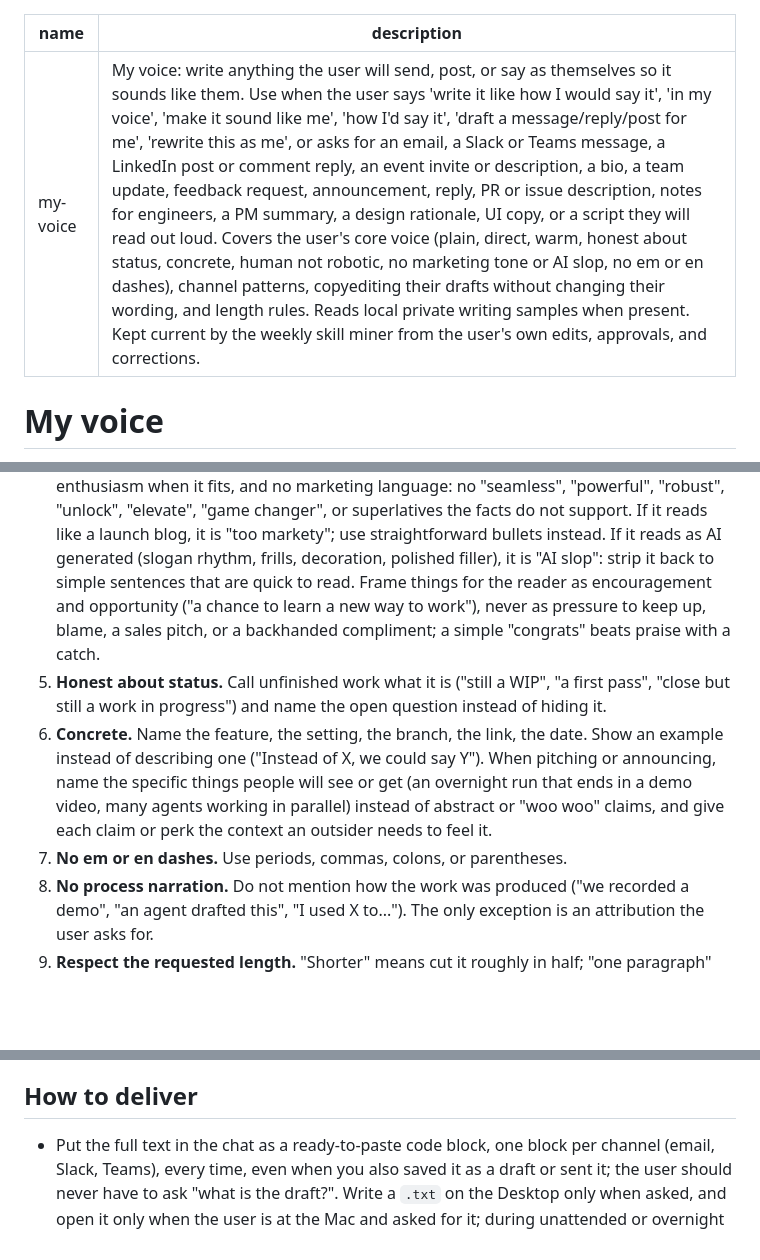
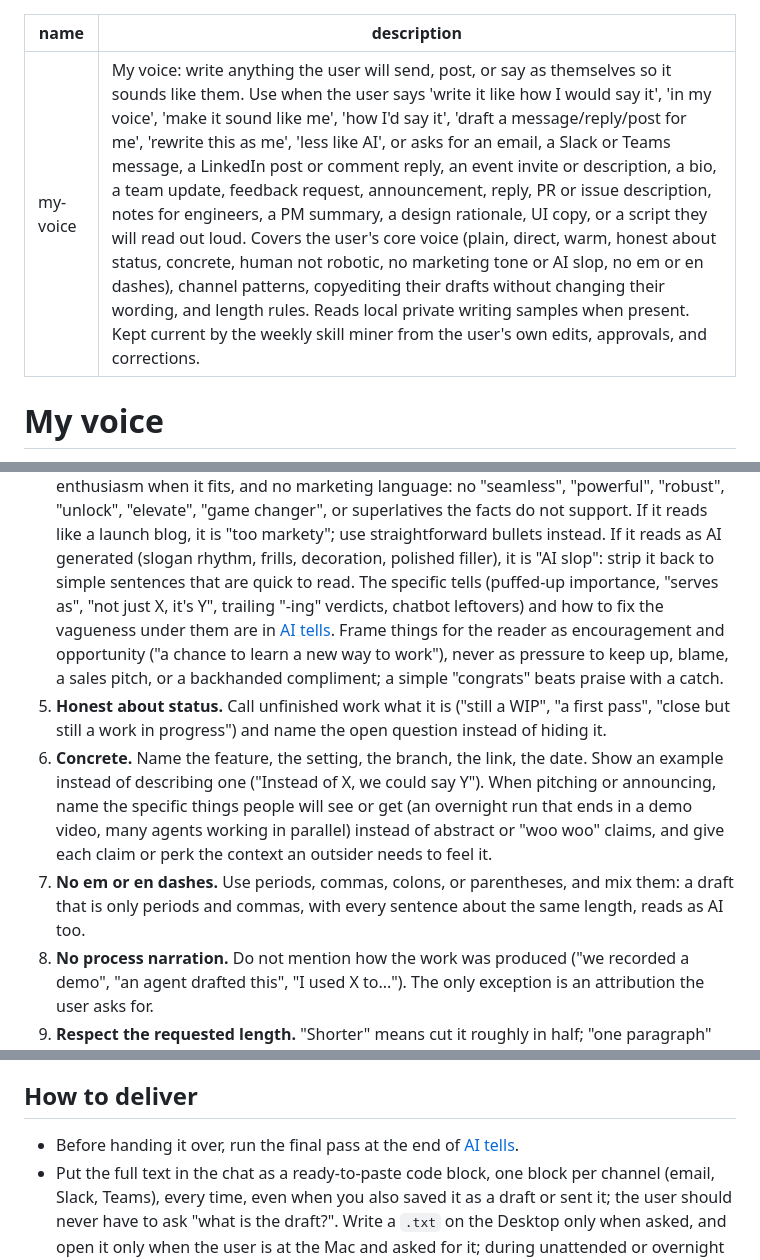
Before and after one commit to eli-w-king/autonomous-output-skills, a Markdown page: my-voice/SKILL.md, 3 parts joined by grey strips. Rendered like a GitHub page; blank space fills up the shorter version.

Commit message:
Update skills: my-voice

```diff
--- a/my-voice/SKILL.md
+++ b/my-voice/SKILL.md
@@ -1,6 +1,6 @@
 ---
 name: my-voice
-description: "My voice: write anything the user will send, post, or say as themselves so it sounds like them. Use when the user says 'write it like how I would say it', 'in my voice', 'make it sound like me', 'how I'd say it', 'draft a message/reply/post for me', 'rewrite this as me', or asks for an email, a Slack or Teams message, a LinkedIn post or comment reply, an event invite or description, a bio, a team update, feedback request, announcement, reply, PR or issue description, notes for engineers, a PM summary, a design rationale, UI copy, or a script they will read out loud. Covers the user's core voice (plain, direct, warm, honest about status, concrete, human not robotic, no marketing tone or AI slop, no em or en dashes), channel patterns, copyediting their drafts without changing their wording, and length rules. Reads local private writing samples when present. Kept current by the weekly skill miner from the user's own edits, approvals, and corrections."
+description: "My voice: write anything the user will send, post, or say as themselves so it sounds like them. Use when the user says 'write it like how I would say it', 'in my voice', 'make it sound like me', 'how I'd say it', 'draft a message/reply/post for me', 'rewrite this as me', 'less like AI', or asks for an email, a Slack or Teams message, a LinkedIn post or comment reply, an event invite or description, a bio, a team update, feedback request, announcement, reply, PR or issue description, notes for engineers, a PM summary, a design rationale, UI copy, or a script they will read out loud. Covers the user's core voice (plain, direct, warm, honest about status, concrete, human not robotic, no marketing tone or AI slop, no em or en dashes), channel patterns, copyediting their drafts without changing their wording, and length rules. Reads local private writing samples when present. Kept current by the weekly skill miner from the user's own edits, approvals, and corrections."
 ---
 
 # My voice
@@ -37,9 +37,12 @@ length, and format.
    "unlock", "elevate", "game changer", or superlatives the facts do not support. If it reads like
    a launch blog, it is "too markety"; use straightforward bullets instead. If it reads as AI
    generated (slogan rhythm, frills, decoration, polished filler), it is "AI slop": strip it back to
-   simple sentences that are quick to read. Frame things for the reader as encouragement and
-   opportunity ("a chance to learn a new way to work"), never as pressure to keep up, blame, a sales
-   pitch, or a backhanded compliment; a simple "congrats" beats praise with a catch.
+   simple sentences that are quick to read. The specific tells (puffed-up importance, "serves as",
+   "not just X, it's Y", trailing "-ing" verdicts, chatbot leftovers) and how to fix the vagueness
+   under them are in [AI tells](references/ai-tells.md). Frame things for the reader as
+   encouragement and opportunity ("a chance to learn a new way to work"), never as pressure to keep
+   up, blame, a sales pitch, or a backhanded compliment; a simple "congrats" beats praise with a
+   catch.
 5. **Honest about status.** Call unfinished work what it is ("still a WIP", "a first pass", "close
    but still a work in progress") and name the open question instead of hiding it.
 6. **Concrete.** Name the feature, the setting, the branch, the link, the date. Show an example
@@ -47,7 +50,8 @@ length, and format.
    specific things people will see or get (an overnight run that ends in a demo video, many agents
    working in parallel) instead of abstract or "woo woo" claims, and give each claim or perk the
    context an outsider needs to feel it.
-7. **No em or en dashes.** Use periods, commas, colons, or parentheses.
+7. **No em or en dashes.** Use periods, commas, colons, or parentheses, and mix them: a draft that
+   is only periods and commas, with every sentence about the same length, reads as AI too.
 8. **No process narration.** Do not mention how the work was produced ("we recorded a demo", "an
    agent drafted this", "I used X to..."). The only exception is an attribution the user asks for.
 9. **Respect the requested length.** "Shorter" means cut it roughly in half; "one paragraph" means
@@ -123,6 +127,7 @@ first person, contractions, short spoken sentences ("So here's what we changed."
 
 ## How to deliver
 
+- Before handing it over, run the final pass at the end of [AI tells](references/ai-tells.md).
 - Put the full text in the chat as a ready-to-paste code block, one block per channel (email,
   Slack, Teams), every time, even when you also saved it as a draft or sent it; the user should
   never have to ask "what is the draft?". Write a `.txt` on the Desktop only when asked, and open it
```
Also changed, not shown: my-voice/references/ai-tells.md (added, +144 -0 lines).
